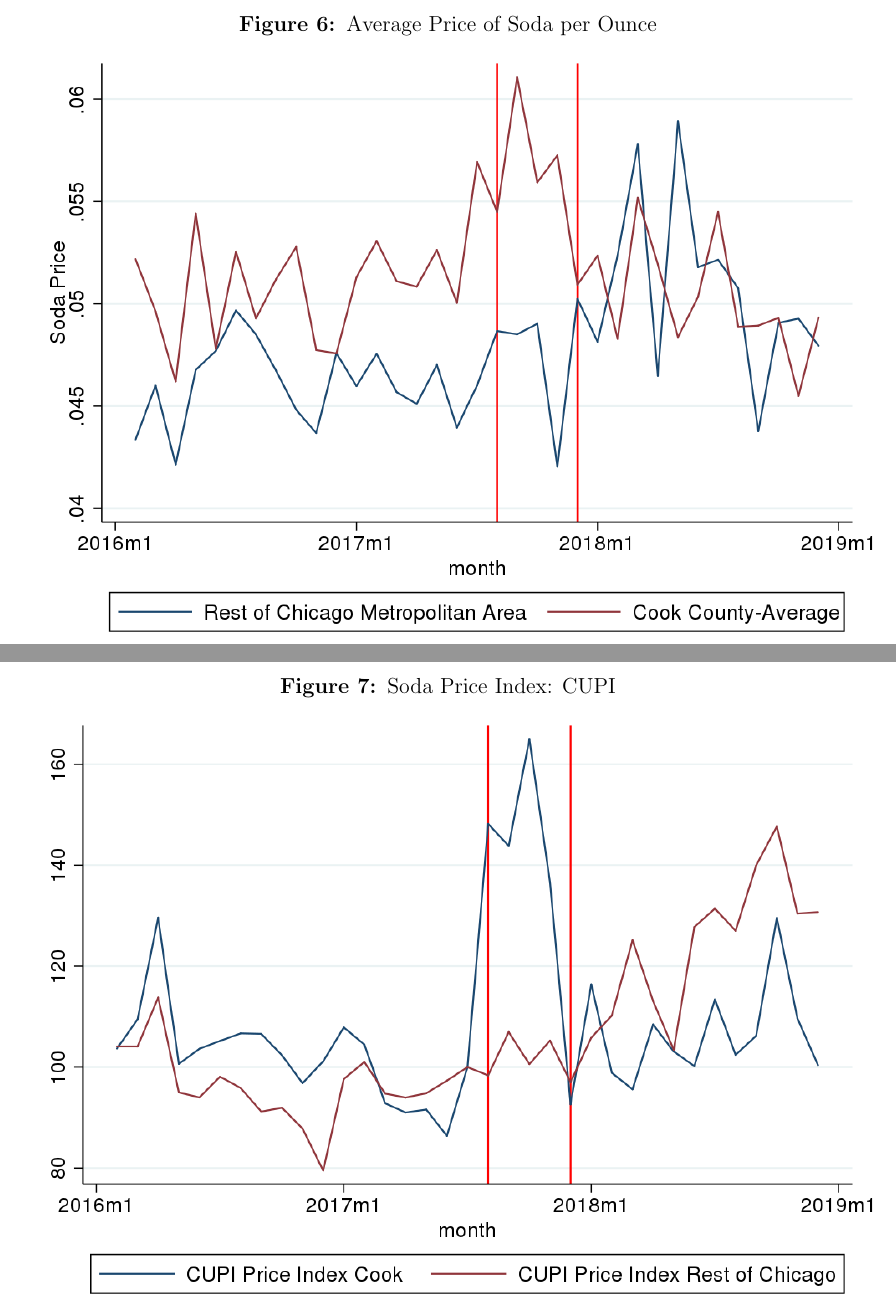
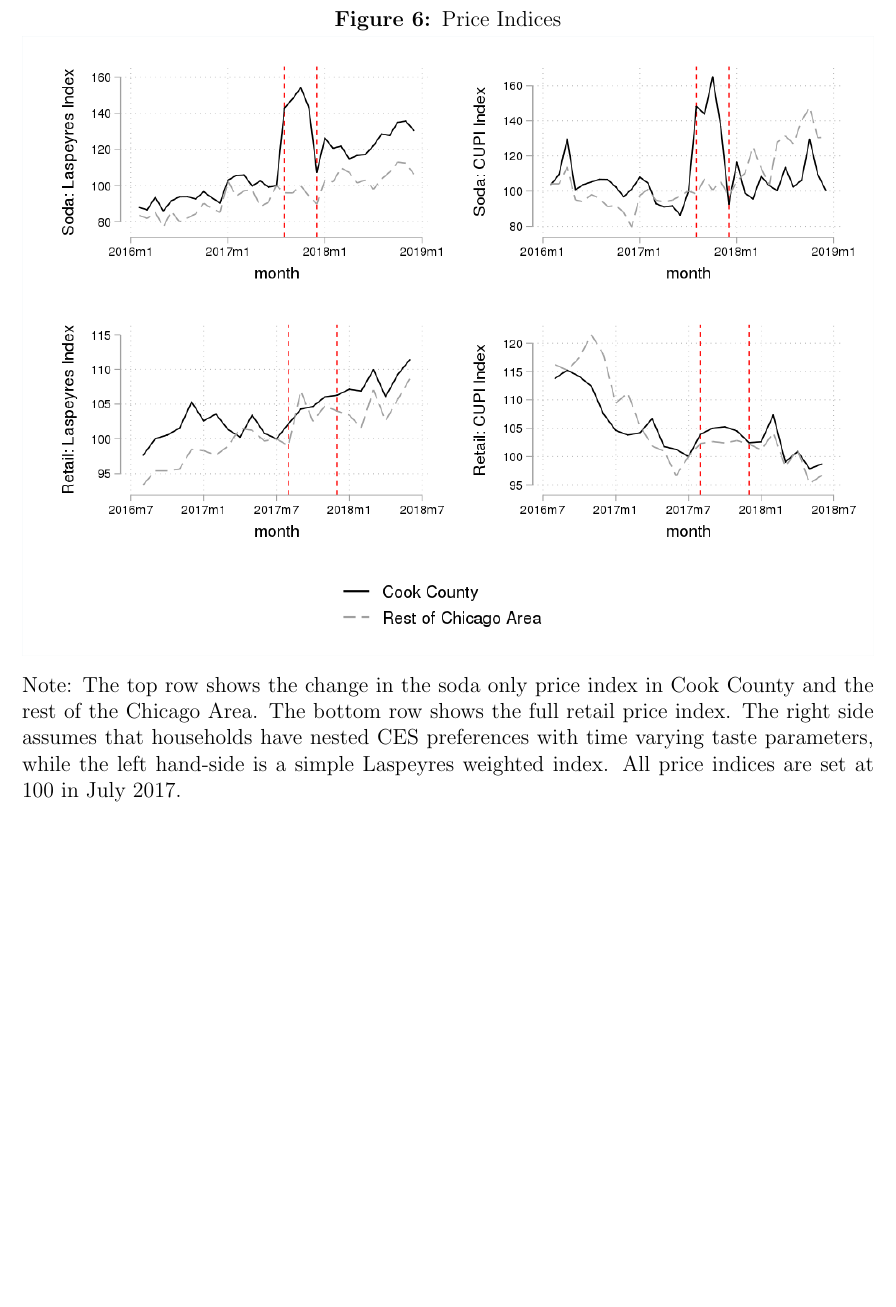
Before and after one commit to zagoodman/ssb_taxes, a LaTeX paper (tex/paper/ssb_tax.tex): two parts of pages 38 and 39 of 46 before the commit and part of page 39 of 43 after it, the two joined at a grey line, cut at the place of the change, the shorter picture padded with empty space. The pictures show the PDF file tex/paper/ssb_tax.pdf that the author committed with the source.

Commit message:
New Price Index Results
Better looking graph and results description

```diff
--- a/tex/paper/ssb_tax.tex
+++ b/tex/paper/ssb_tax.tex
@@ -411,27 +422,10 @@ In this paper, we use Nielsen household scanner data and UPC-level nutrition dat
 \end{figure}
 
 \clearpage
+
 \begin{figure}[t]\centering
-  \caption{Soda Budget Share} \label{cookzip}
-	\includegraphics[width = \textwidth]{../figures/server_output/soda_budget_share.png}
-\end{figure}
+  \caption{Soda Budget Share and Price} \label{soda_price}
 
-\clearpage
-\begin{figure}[t]\centering
-  \caption{Average Price of Soda per Ounce} \label{cookzip}
-	\includegraphics[width = \textwidth]{../figures/server_output/soda_price.png}
-\end{figure}
+  \includegraphics[width = \textwidth]{../figures/server_output/soda_price_and_share.png}
+  \caption*{Source: Nielsen Consumer Panel}
 
-\clearpage
-\begin{figure}[t]\centering
-  \caption{Soda Price Index: CUPI} \label{cookzip}
-	\includegraphics[width = \textwidth]{../figures/server_output/cupi_cook_v_noncook_soda.png}
-\end{figure}
-
-\clearpage
-\begin{figure}[t]\centering
-  \caption{Soda Price Index} \label{cookzip}
-	\includegraphics[width = \textwidth]{../figures/server_output/price_cook_v_noncook_soda.png}
-\end{figure}
-
-\clearpage
@@ -443,3 +434,6 @@ In this paper, we use Nielsen household scanner data and UPC-level nutrition dat
 
 \clearpage
 \begin{figure}[t]\centering
+  \caption{Price Indices} \label{priceindex}
+	\includegraphics[width = \textwidth]{../figures/server_output/price_index_all.png}
+	\caption*{Note: The top row shows the change in the soda only price index in Cook County and the rest of the Chicago Area. The bottom row shows the full retail price index. The right side assumes that households have nested CES preferences with time varying taste parameters, while the left hand-side is a simple Laspeyres weighted index. All price indices are set at 100 in July 2017. }
@@ -448,4 +440,5 @@ In this paper, we use Nielsen household scanner data and UPC-level nutrition dat
 \end{figure}
+
 
 
 % \clearpage
```
Also changed, not shown: tex/figures/server_output/cupi_cook_v_noncook.png, tex/figures/server_output/cupi_cook_v_noncook_soda.png, tex/figures/server_output/diet_budget_share.png, tex/figures/server_output/laspeyres_cook_v_noncook.png, tex/figures/server_output/price_cook_v_noncook_soda.png, tex/figures/server_output/price_index_all.png (added), tex/figures/server_output/soda_budget_share.png, tex/figures/server_output/soda_price.png, tex/figures/server_output/soda_price_and_share.png (added), tex/paper/ssb_tax.pdf, tex/paper/ssb_tax.tex (22 more changed lines), 2 other files.
